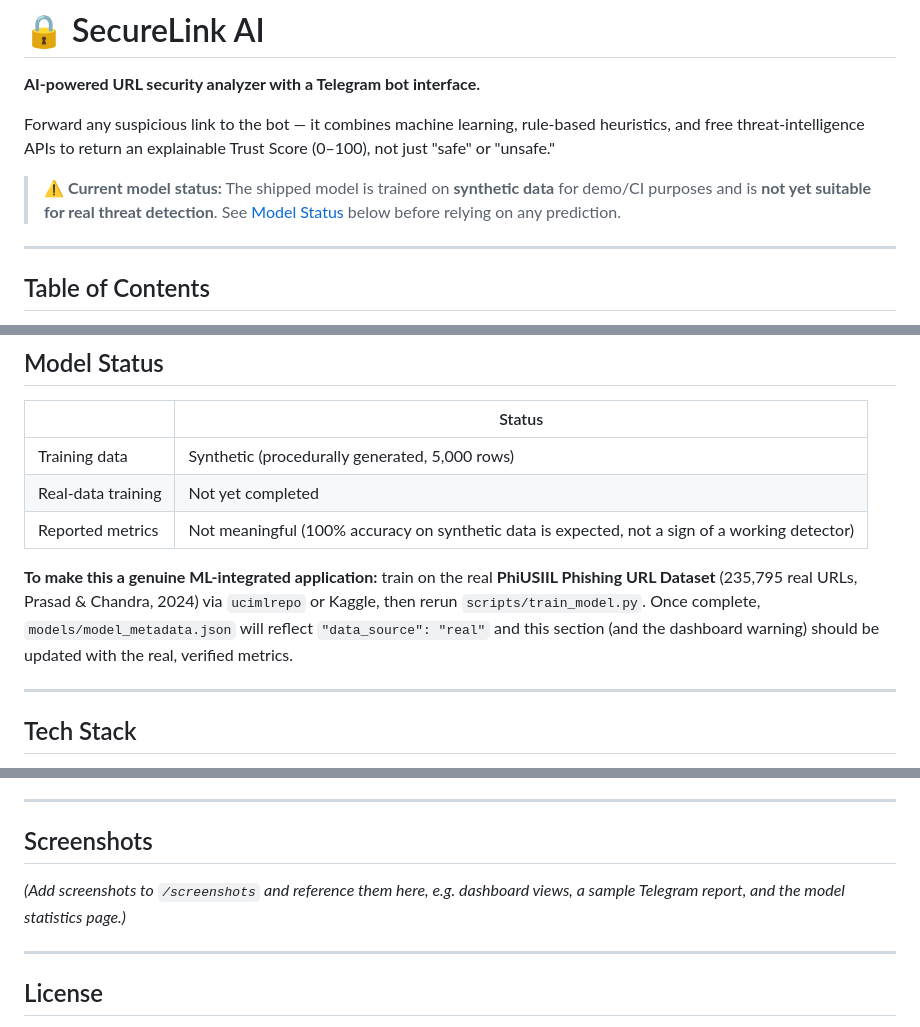
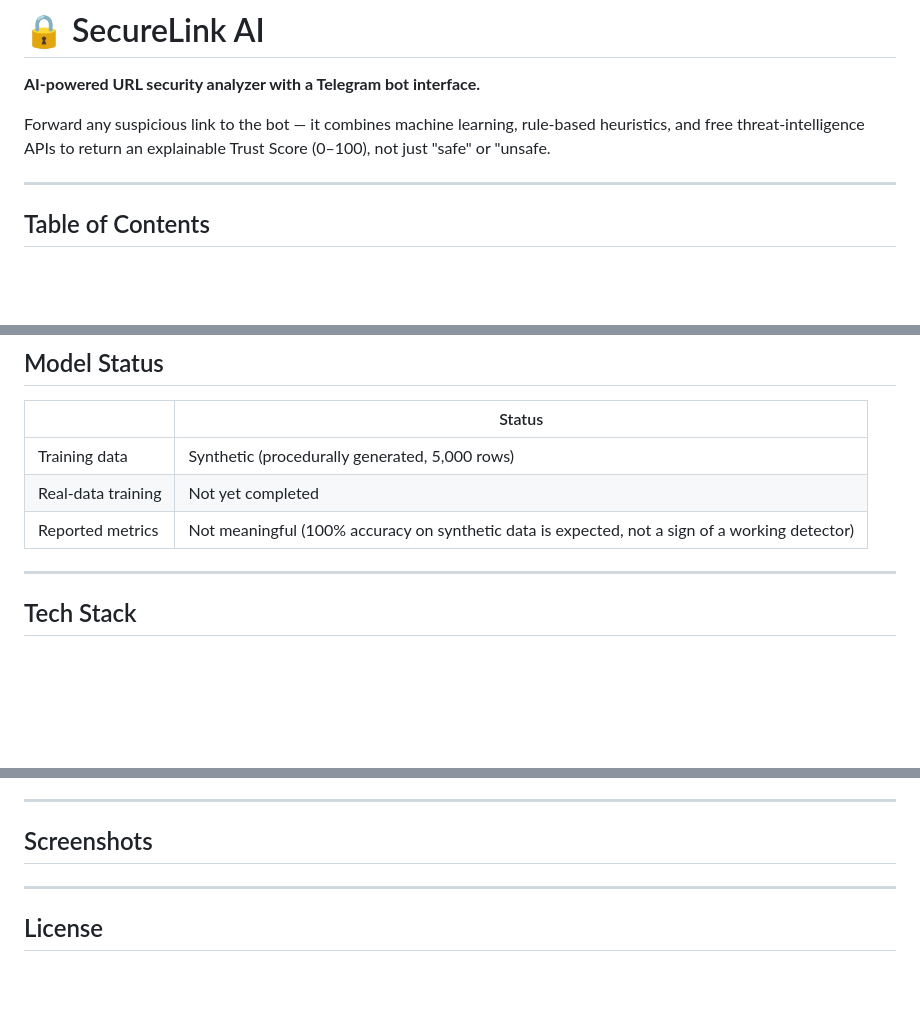
Before and after one commit to Sudhith/SecureLink-, a Markdown page: README.md, 3 parts joined by grey strips. Drawn GitHub-style; blank space fills up the shorter version.

Commit message:
Update README to remove model status warnings
Removed outdated model status and training data notes from README.

```diff
--- a/README.md
+++ b/README.md
@@ -2,9 +2,7 @@
 
 **AI-powered URL security analyzer with a Telegram bot interface.**
 
-Forward any suspicious link to the bot — it combines machine learning, rule-based heuristics, and free threat-intelligence APIs to return an explainable Trust Score (0–100), not just "safe" or "unsafe."
-
-> ⚠️ **Current model status:** The shipped model is trained on **synthetic data** for demo/CI purposes and is **not yet suitable for real threat detection**. See [Model Status](#model-status) below before relying on any prediction.
+Forward any suspicious link to the bot — it combines machine learning, rule-based heuristics, and free threat-intelligence APIs to return an explainable Trust Score (0–100), not just "safe" or "unsafe.
 
 ---
 
@@ -80,8 +78,6 @@ Risk Score = 0.50 × ML probability
 | Training data | Synthetic (procedurally generated, 5,000 rows) |
 | Real-data training | Not yet completed |
 | Reported metrics | Not meaningful (100% accuracy on synthetic data is expected, not a sign of a working detector) |
-
-**To make this a genuine ML-integrated application:** train on the real **PhiUSIIL Phishing URL Dataset** (235,795 real URLs, Prasad & Chandra, 2024) via `ucimlrepo` or Kaggle, then rerun `scripts/train_model.py`. Once complete, `models/model_metadata.json` will reflect `"data_source": "real"` and this section (and the dashboard warning) should be updated with the real, verified metrics.
 
 ---
 
@@ -200,7 +196,6 @@ Being upfront about these matters more than hiding them:
 
 ## Screenshots
 
-*(Add screenshots to `/screenshots` and reference them here, e.g. dashboard views, a sample Telegram report, and the model statistics page.)*
 
 ---
 
```
